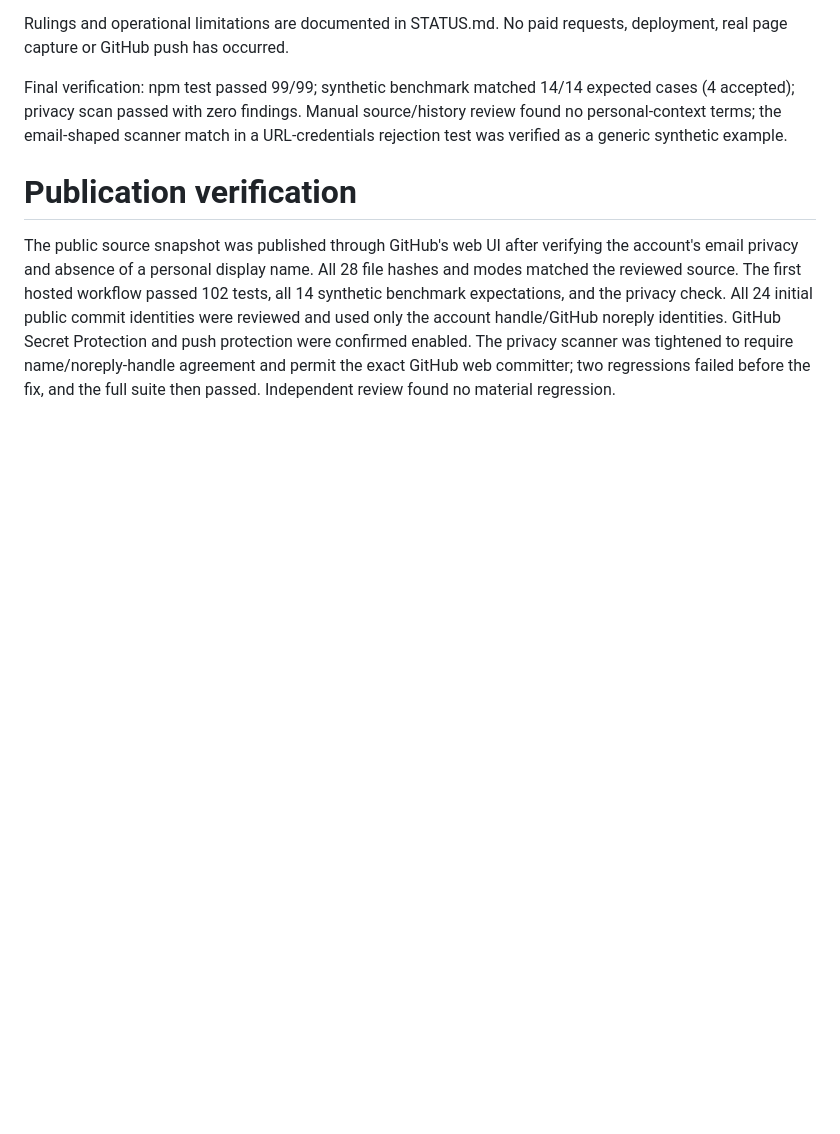
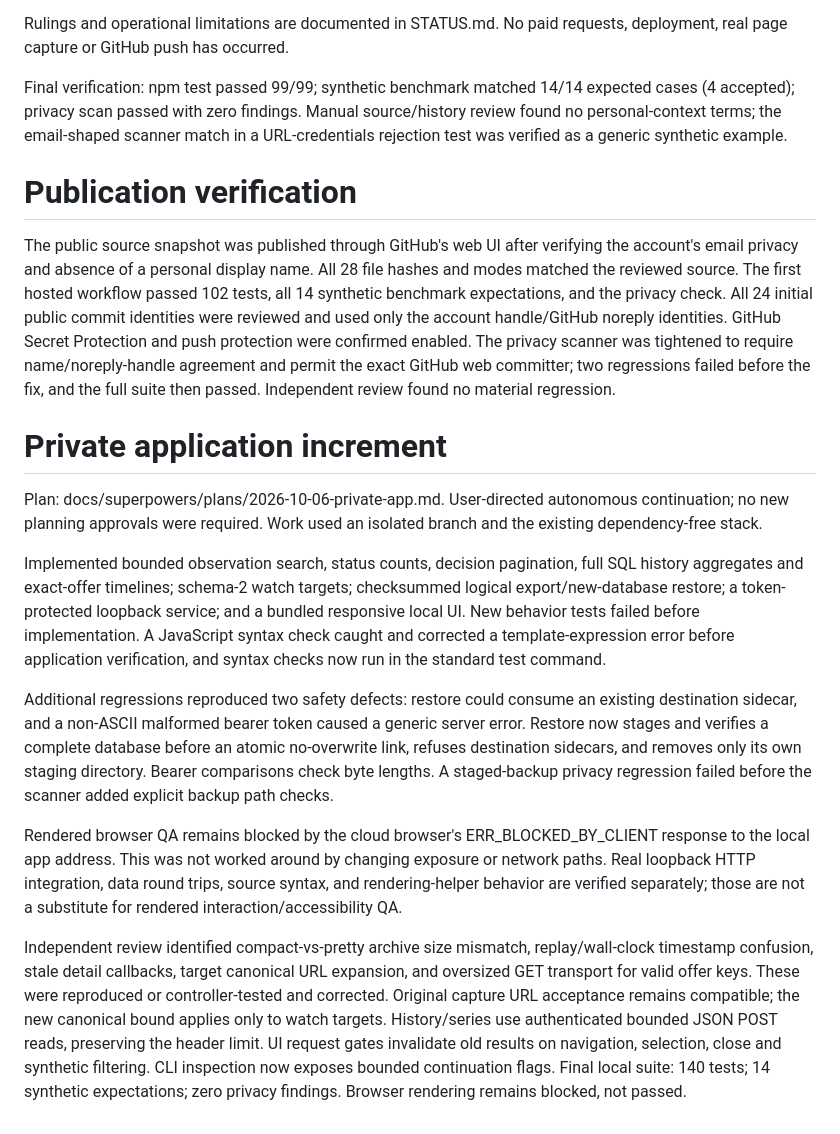
Before and after one commit to CyclopsArmy/product-intelligence, a Markdown page: docs/IMPLEMENTATION_LOG.md, the part around the change. GitHub-like rendering; blank space fills up the shorter version.

Commit message:
docs: record private app implementation, review and verification limits

```diff
--- a/docs/IMPLEMENTATION_LOG.md
+++ b/docs/IMPLEMENTATION_LOG.md
@@ -21,3 +21,15 @@ Final verification: npm test passed 99/99; synthetic benchmark matched 14/14 exp
 # Publication verification
 
 The public source snapshot was published through GitHub's web UI after verifying the account's email privacy and absence of a personal display name. All 28 file hashes and modes matched the reviewed source. The first hosted workflow passed 102 tests, all 14 synthetic benchmark expectations, and the privacy check. All 24 initial public commit identities were reviewed and used only the account handle/GitHub noreply identities. GitHub Secret Protection and push protection were confirmed enabled. The privacy scanner was tightened to require name/noreply-handle agreement and permit the exact GitHub web committer; two regressions failed before the fix, and the full suite then passed. Independent review found no material regression.
+
+# Private application increment
+
+Plan: docs/superpowers/plans/2026-10-06-private-app.md. User-directed autonomous continuation; no new planning approvals were required. Work used an isolated branch and the existing dependency-free stack.
+
+Implemented bounded observation search, status counts, decision pagination, full SQL history aggregates and exact-offer timelines; schema-2 watch targets; checksummed logical export/new-database restore; a token-protected loopback service; and a bundled responsive local UI. New behavior tests failed before implementation. A JavaScript syntax check caught and corrected a template-expression error before application verification, and syntax checks now run in the standard test command.
+
+Additional regressions reproduced two safety defects: restore could consume an existing destination sidecar, and a non-ASCII malformed bearer token caused a generic server error. Restore now stages and verifies a complete database before an atomic no-overwrite link, refuses destination sidecars, and removes only its own staging directory. Bearer comparisons check byte lengths. A staged-backup privacy regression failed before the scanner added explicit backup path checks.
+
+Rendered browser QA remains blocked by the cloud browser's ERR_BLOCKED_BY_CLIENT response to the local app address. This was not worked around by changing exposure or network paths. Real loopback HTTP integration, data round trips, source syntax, and rendering-helper behavior are verified separately; those are not a substitute for rendered interaction/accessibility QA.
+
+Independent review identified compact-vs-pretty archive size mismatch, replay/wall-clock timestamp confusion, stale detail callbacks, target canonical URL expansion, and oversized GET transport for valid offer keys. These were reproduced or controller-tested and corrected. Original capture URL acceptance remains compatible; the new canonical bound applies only to watch targets. History/series use authenticated bounded JSON POST reads, preserving the header limit. UI request gates invalidate old results on navigation, selection, close and synthetic filtering. CLI inspection now exposes bounded continuation flags. Final local suite: 140 tests; 14 synthetic expectations; zero privacy findings. Browser rendering remains blocked, not passed.
```
Also changed, not shown: docs/STATUS.md (+13 -2 lines).
